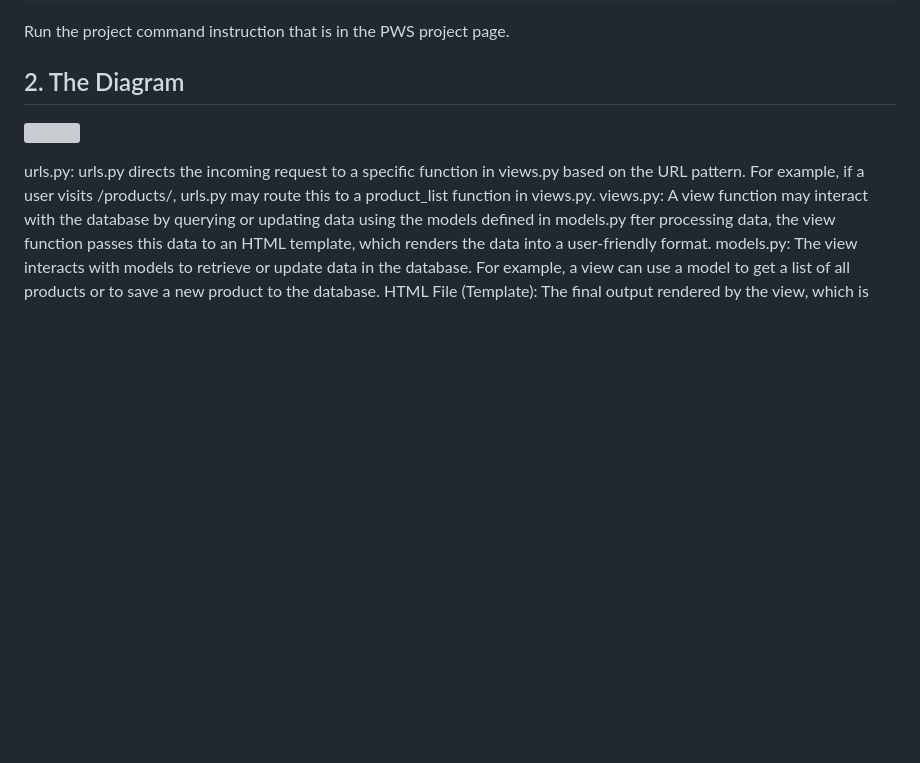
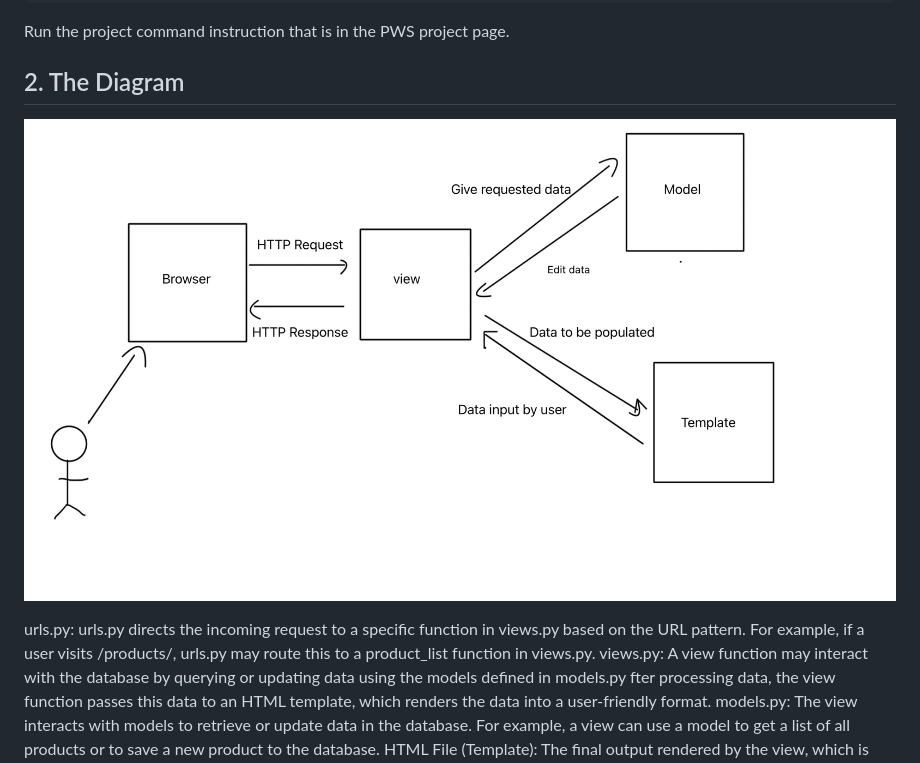
Before and after one commit to kevinadriano1/vin-shop, a Markdown page: README.md, the part around the change. Rendered like a GitHub page; blank space fills up the shorter version; grey boxes are pictures that could not be loaded.

Commit message:
added all files

```diff
--- a/README.md
+++ b/README.md
@@ -120,7 +120,7 @@ Run the project command instruction that is in the PWS project page.
 
 ## 2. The Diagram
 
-![](image/diagram.png)
+![](image/diagram.jpg)
 
 urls.py: urls.py directs the incoming request to a specific function in views.py based on the URL pattern. For example, if a user visits /products/, urls.py may route this to a product_list function in views.py.
 views.py: A view function may interact with the database by querying or updating data using the models defined in models.py
```
